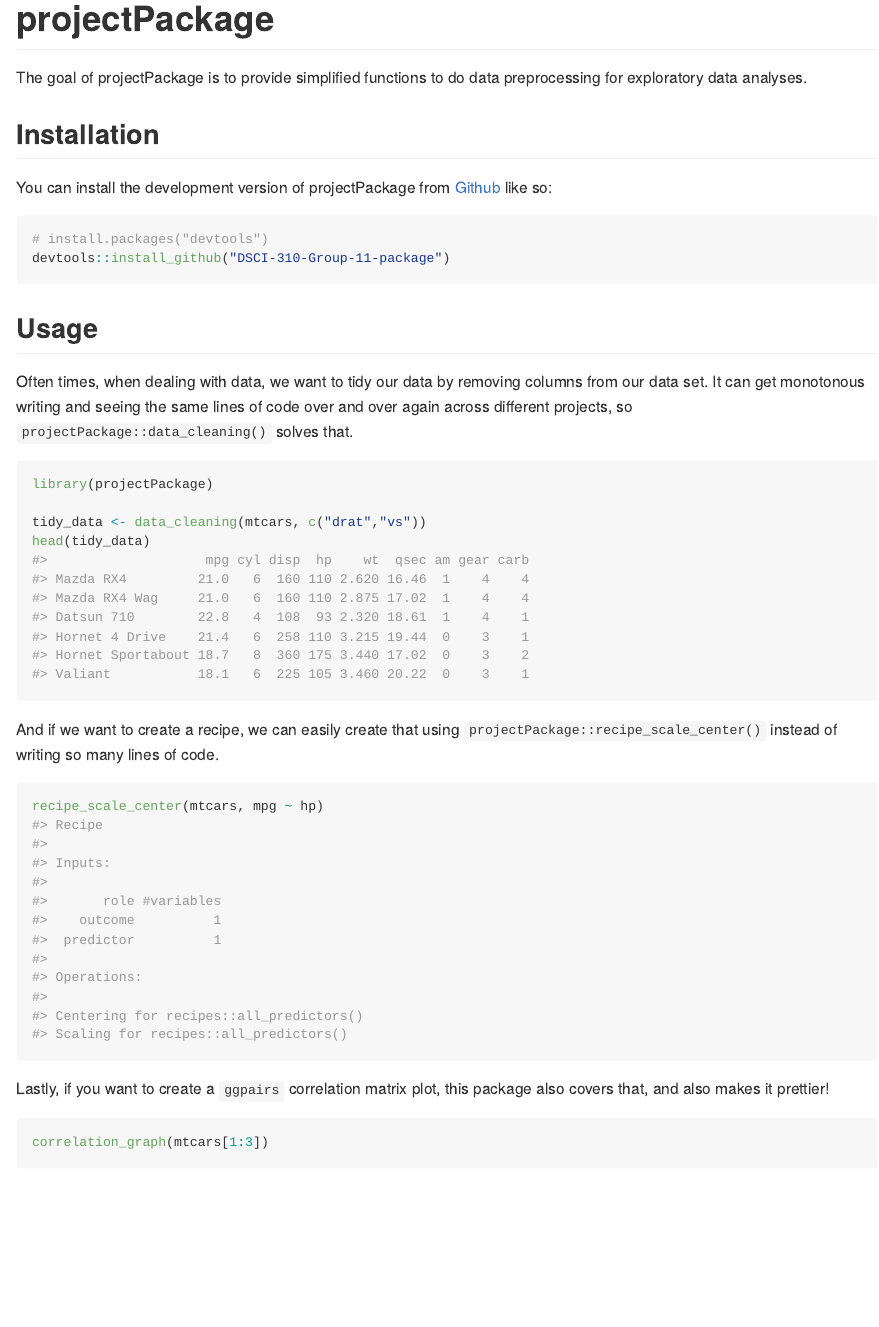
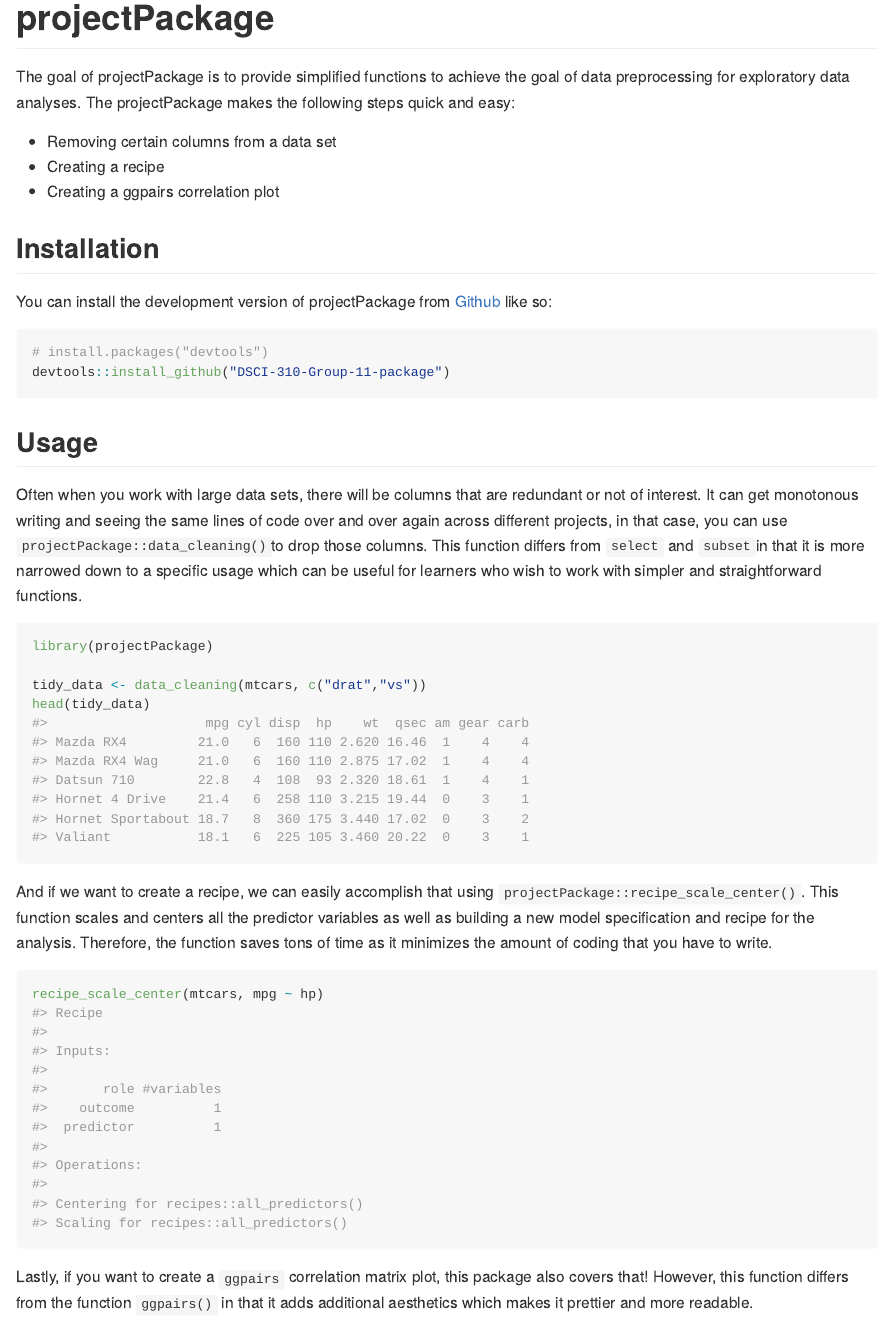
Before and after one commit to DSCI-310/DSCI-310-Group-11-package, an R Markdown document (README.Rmd): the page in a window 1100 px wide, from its top. The pictures show the output file README.md that the author committed with the source, drawn offline in the style of GitHub.

Commit message:
updated README.md to explain how our functions differ from the others

````diff
--- a/README.Rmd
+++ b/README.Rmd
@@ -18,8 +18,11 @@ knitr::opts_chunk$set(
 <!-- badges: start -->
 <!-- badges: end -->
 
-The goal of projectPackage is to provide simplified functions to do data
-preprocessing for exploratory data analyses.
+The goal of projectPackage is to provide simplified functions to achieve the goal of data preprocessing for exploratory data analyses. The projectPackage makes the following steps quick and easy:
+
+-   Removing certain columns from a data set
+-   Creating a recipe
+-   Creating a ggpairs correlation plot
 
 ## Installation
 
@@ -32,7 +35,8 @@ devtools::install_github("DSCI-310-Group-11-package")
 
 ## Usage
 
-Often times, when dealing with data, we want to tidy our data by removing columns from our data set. It can get monotonous writing and seeing the same lines of code over and over again across different projects, so `projectPackage::data_cleaning()` solves that.
+Often when you work with large data sets, there will be columns that are redundant or not of interest. It can get monotonous writing and seeing the same lines of code over and over again across different projects, in that case, you can use `projectPackage::data_cleaning()`to drop those columns. This function differs from `select` and `subset`in that it is more narrowed down to a specific usage which can be useful for learners who wish to work with simpler and straightforward functions.
+
 
 ```{r data-cleaning}
 library(projectPackage)
@@ -40,13 +44,15 @@ library(projectPackage)
 tidy_data <- data_cleaning(mtcars, c("drat","vs"))
 head(tidy_data)
 ```
-And if we want to create a recipe, we can easily create that using `projectPackage::recipe_scale_center()` instead of writing so many lines of code.
+
+And if we want to create a recipe, we can easily accomplish that using `projectPackage::recipe_scale_center()`. This function scales and centers all the predictor variables as well as building a new model specification and recipe for the analysis. Therefore, the function saves tons of time as it minimizes the amount of coding that you have to write.
 
 ``` {r recipe}
 recipe_scale_center(mtcars, mpg ~ hp)
 ```
 
-Lastly, if you want to create a `ggpairs` correlation matrix plot, this package also covers that, and also makes it prettier!
+Lastly, if you want to create a `ggpairs` correlation matrix plot, this package also covers that! However, this function differs from the function `ggpairs()` in that it adds additional aesthetics which makes it prettier and more readable.
+
 
 ``` {r corr-plot}
 correlation_graph(mtcars[1:3])
````
Also changed, not shown: README.md.
